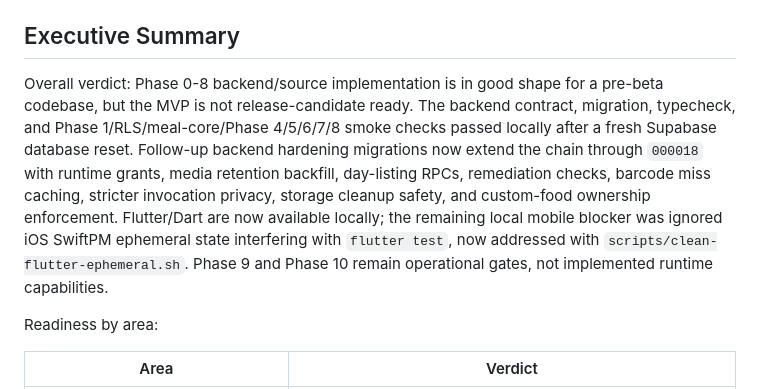
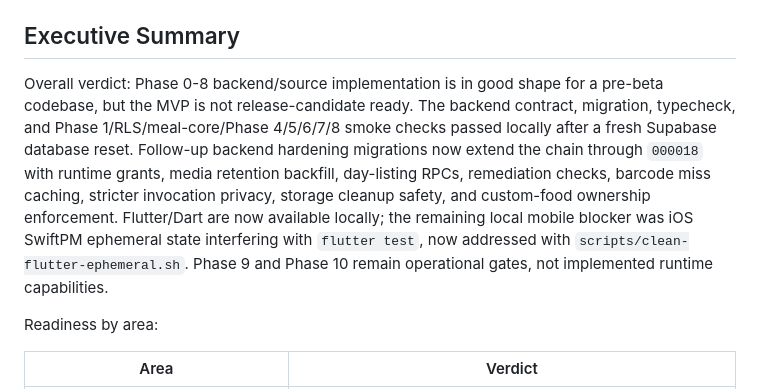
Before and after one commit to Saransh-Sharma/SnapGrub_Monorepo, a Markdown page: docs/14-project-management/phase-0-10-deep-implementation-review-2026-05-21.md, the part around the change. Drawn GitHub-style.

Commit message:
docs: update implementation review

```diff
--- a/docs/14-project-management/phase-0-10-deep-implementation-review-2026-05-21.md
+++ b/docs/14-project-management/phase-0-10-deep-implementation-review-2026-05-21.md
@@ -18,7 +18,7 @@ This standalone audit reviews the current SnapGrub MVP implementation against:
 
 ## Executive Summary
 
-Overall verdict: Phase 0-8 backend/source implementation is in good shape for a pre-beta codebase, but the MVP is not release-candidate ready. The backend contract, migration, typecheck, and Phase 1/RLS/meal-core/Phase 4/5/6/7/8 smoke checks passed locally after a fresh Supabase database reset. Follow-up backend hardening migrations now extend the chain through `000018` with runtime grants, media retention backfill, day-listing RPCs, remediation checks, barcode miss caching, stricter invocation privacy, storage cleanup safety, and custom-food ownership enforcement. Flutter/Dart are now available locally; the remaining local mobile blocker was ignored iOS SwiftPM ephemeral state interfering with `flutter test`, now addressed with `scripts/clean-flutter-ephemeral.sh`. Phase 9 and Phase 10 remain operational gates, not implemented runtime capabilities.
+Overall verdict: Phase 0-8 backend/source implementation is in good shape for a pre-beta codebase, but the MVP is not release-candidate ready. The backend contract, migration, typecheck, and Phase 1/RLS/meal-core/Phase 4/5/6/7/8 smoke checks passed locally after a fresh Supabase database reset. Follow-up backend hardening migrations now extend the chain through `000018` with runtime grants, media retention backfill, day-listing RPCs, remediation checks, barcode miss caching, stricter invocation privacy, storage cleanup safety, and custom-food ownership enforcement. Flutter/Dart are now available locally; the remaining local mobile blocker was iOS SwiftPM ephemeral state interfering with `flutter test`, now addressed with `scripts/clean-flutter-ephemeral.sh`. Phase 9 and Phase 10 remain operational gates, not implemented runtime capabilities.
 
 Readiness by area:
 
```
